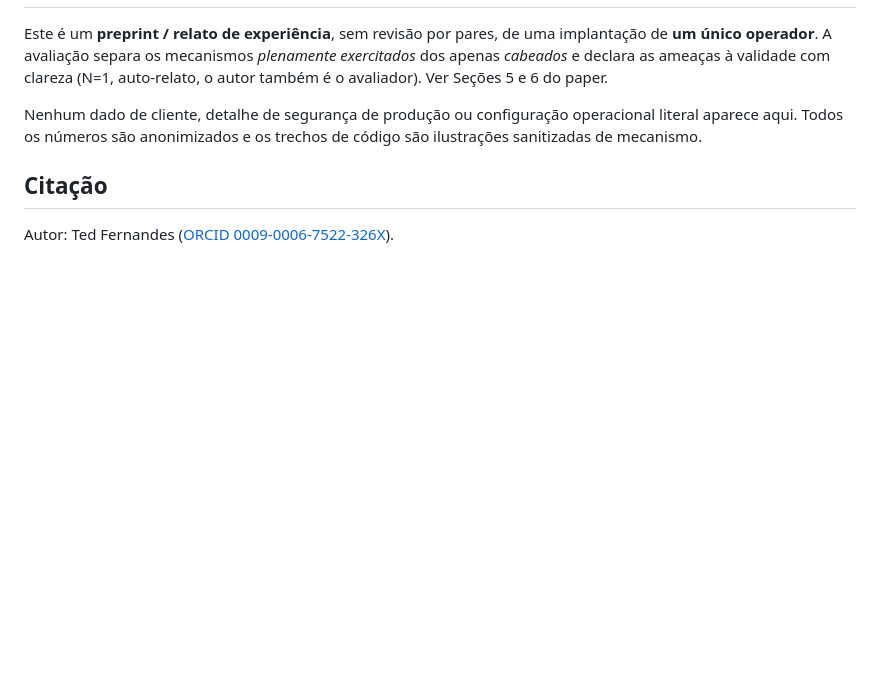
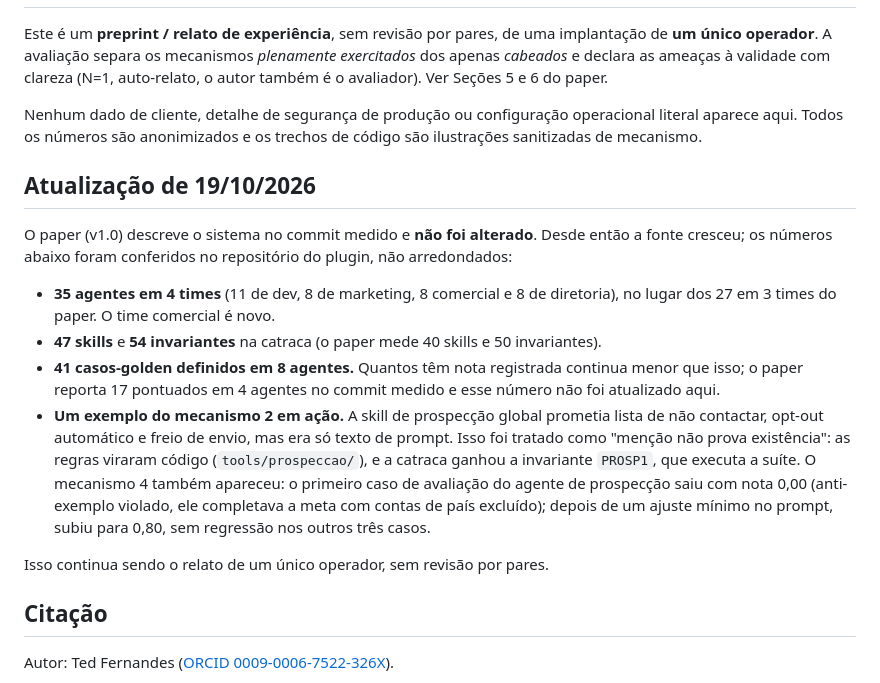
Before and after one commit to tedfernandes/squad-research, a Markdown page: README.md, the part around the change. Rendered like a GitHub page; blank space fills up the shorter version.

Commit message:
docs(readme): nota de atualização de 19/10/2026 com os números atuais do sistema
Co-Authored-By: Claude Sonnet 5.5 <noreply@anthropic.com>
Claude-Session: https://claude.ai/code/session_01QpUys9yYu3ZX1zUmAF5uXb

```diff
--- a/README.md
+++ b/README.md
@@ -60,6 +60,17 @@ Nenhum dado de cliente, detalhe de segurança de produção ou configuração op
 aparece aqui. Todos os números são anonimizados e os trechos de código são ilustrações
 sanitizadas de mecanismo.
 
+## Atualização de 19/10/2026
+
+O paper (v1.0) descreve o sistema no commit medido e **não foi alterado**. Desde então a fonte cresceu; os números abaixo foram conferidos no repositório do plugin, não arredondados:
+
+- **35 agentes em 4 times** (11 de dev, 8 de marketing, 8 comercial e 8 de diretoria), no lugar dos 27 em 3 times do paper. O time comercial é novo.
+- **47 skills** e **54 invariantes** na catraca (o paper mede 40 skills e 50 invariantes).
+- **41 casos-golden definidos em 8 agentes.** Quantos têm nota registrada continua menor que isso; o paper reporta 17 pontuados em 4 agentes no commit medido e esse número não foi atualizado aqui.
+- **Um exemplo do mecanismo 2 em ação.** A skill de prospecção global prometia lista de não contactar, opt-out automático e freio de envio, mas era só texto de prompt. Isso foi tratado como "menção não prova existência": as regras viraram código (`tools/prospeccao/`), e a catraca ganhou a invariante `PROSP1`, que executa a suíte. O mecanismo 4 também apareceu: o primeiro caso de avaliação do agente de prospecção saiu com nota 0,00 (anti-exemplo violado, ele completava a meta com contas de país excluído); depois de um ajuste mínimo no prompt, subiu para 0,80, sem regressão nos outros três casos.
+
+Isso continua sendo o relato de um único operador, sem revisão por pares.
+
 ## Citação
 
 Autor: Ted Fernandes ([ORCID 0009-0006-7522-326X](https://orcid.org/0009-0006-7522-326X)).
```
